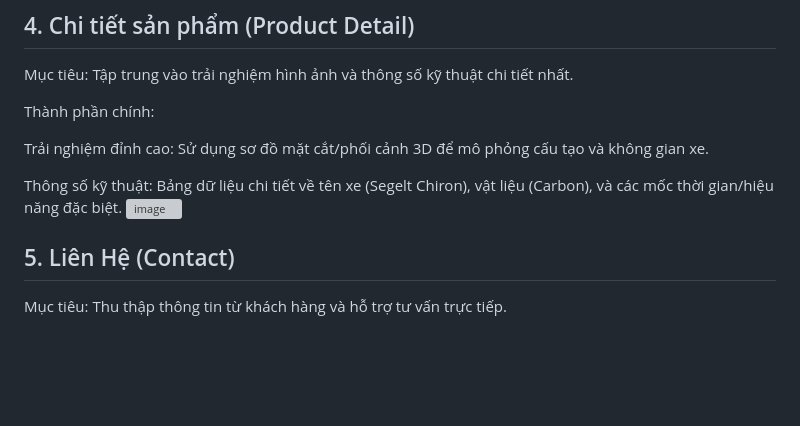
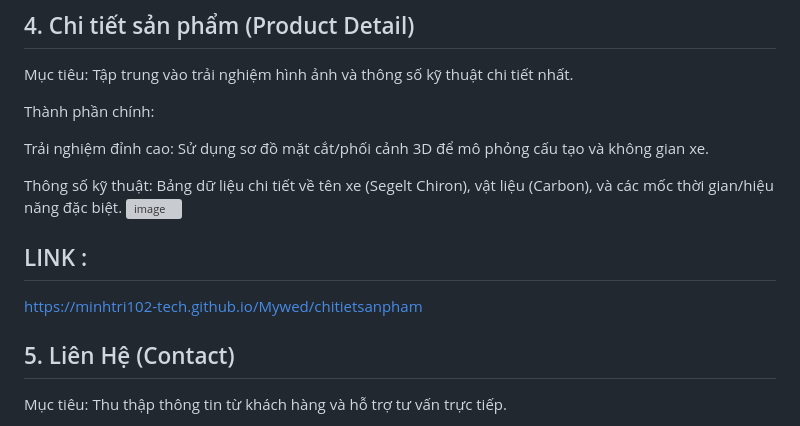
Before and after one commit to MinhTri102-tech/Mywed, a Markdown page: README.md, the part around the change. GitHub-like rendering; blank space fills up the shorter version; grey boxes are pictures that could not be loaded.

```diff
--- a/README.md
+++ b/README.md
@@ -51,7 +51,8 @@ Trải nghiệm đỉnh cao: Sử dụng sơ đồ mặt cắt/phối cảnh 3D
 
 Thông số kỹ thuật: Bảng dữ liệu chi tiết về tên xe (Segelt Chiron), vật liệu (Carbon), và các mốc thời gian/hiệu năng đặc biệt.
 <img width="481" height="496" alt="image" src="https://github.com/user-attachments/assets/72920465-5235-4595-8926-9748e3936b0a" />
-
+## LINK :
+https://minhtri102-tech.github.io/Mywed/chitietsanpham
 ## 5. Liên Hệ (Contact)
 Mục tiêu: Thu thập thông tin từ khách hàng và hỗ trợ tư vấn trực tiếp.
 
```
